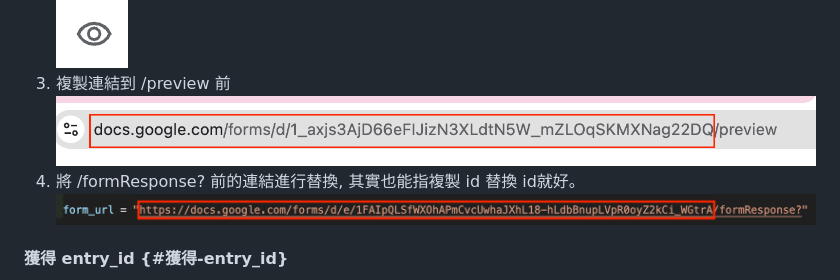
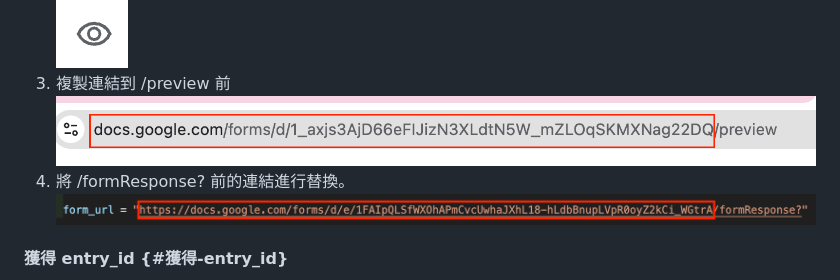
Before and after one commit to JiewenChan/User_Study_template, a Markdown page: Readme.md, the part around the change. GitHub-like rendering.

```diff
--- a/Readme.md
+++ b/Readme.md
@@ -141,7 +141,7 @@ method 的 數量可以更改，有幾個放幾個, 預設會將所有 methods
    ![](readme_imgs/preview.png)
 3. 複製連結到 /preview 前
    ![](readme_imgs/form_url.png)
-4. 將 /formResponse? 前的連結進行替換, 其實也能指複製 id 替換 id就好。
+4. 將 /formResponse? 前的連結進行替換。
    ![](readme_imgs/change_form_url.png)
 
 
```
